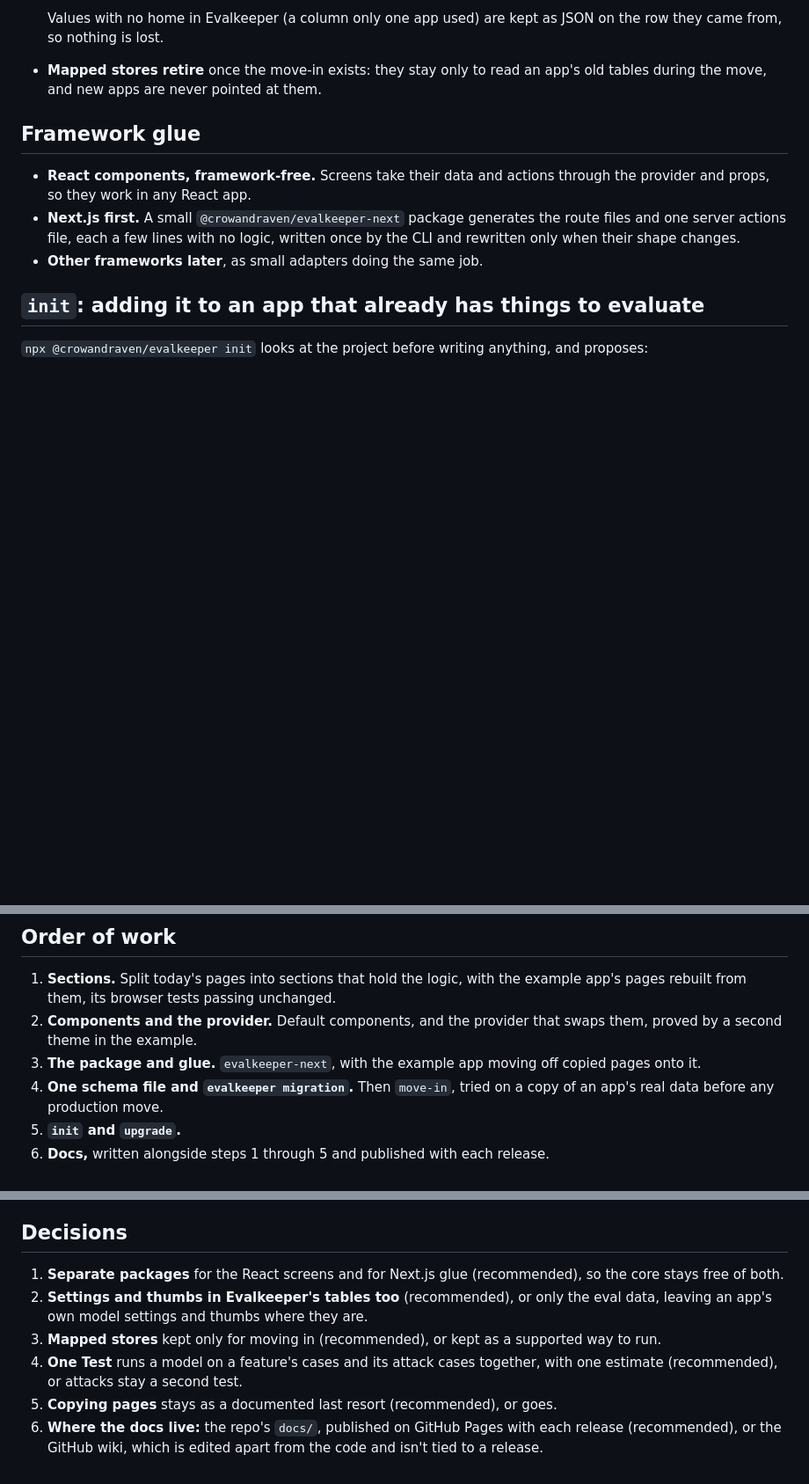
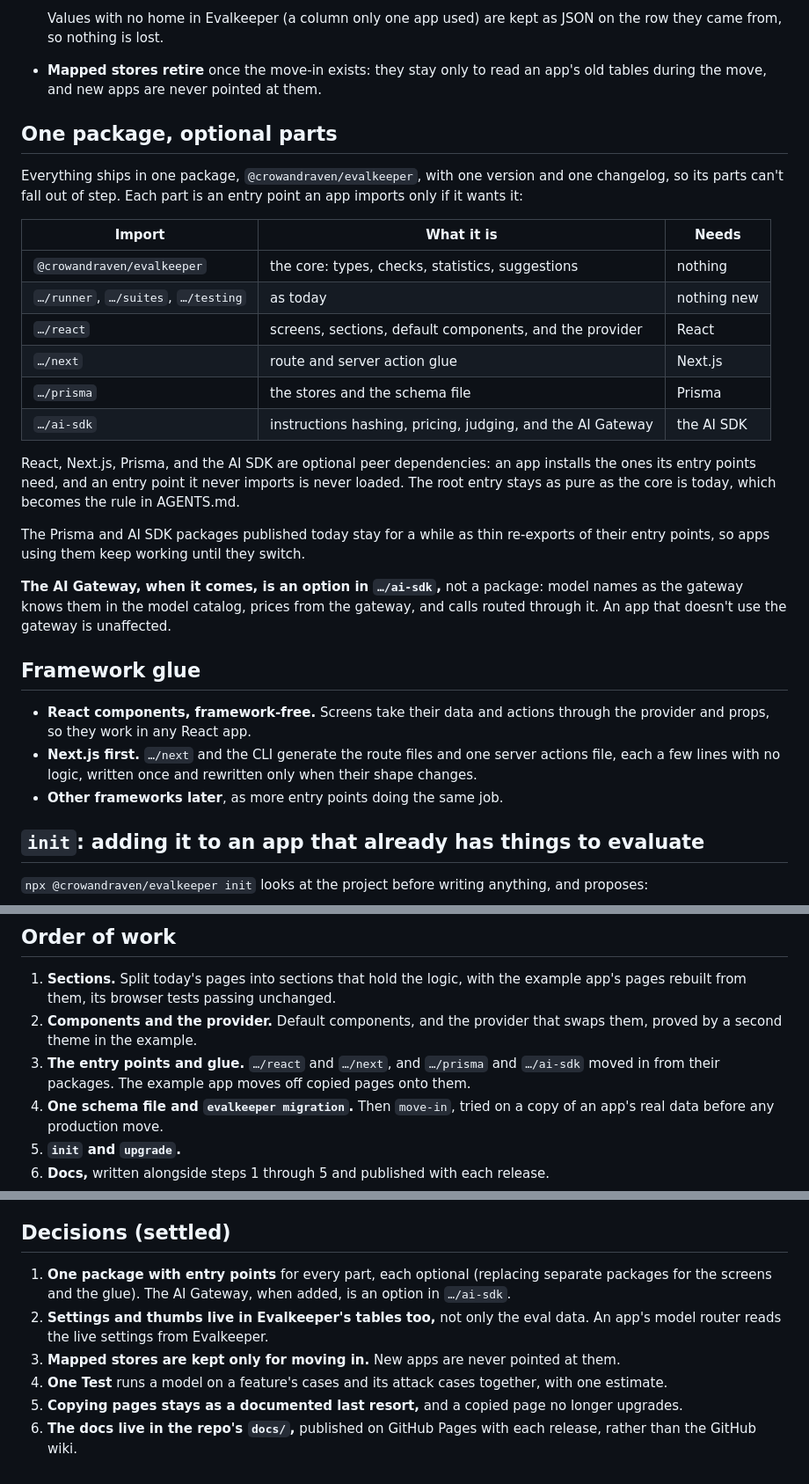
Before and after one commit to seanhudson/evalkeeper, a Markdown page: docs/plan-add-on.md, 3 parts joined by grey strips. Shown at 88% size. Drawn GitHub-style; blank space fills up the shorter version.

Commit message:
Plan: one package with optional entry points; decisions settled
Co-Authored-By: Claude Opus 5.5 <noreply@anthropic.com>

```diff
--- a/docs/plan-add-on.md
+++ b/docs/plan-add-on.md
@@ -99,16 +99,44 @@ evalkeeper.prisma`) that the CLI writes and rewrites on upgrade, with
   read an app's old tables during the move, and new apps are never
   pointed at them.
 
+## One package, optional parts
+
+Everything ships in one package, `@crowandraven/evalkeeper`, with one
+version and one changelog, so its parts can't fall out of step. Each
+part is an entry point an app imports only if it wants it:
+
+| Import                              | What it is                                                 | Needs       |
+| ----------------------------------- | ---------------------------------------------------------- | ----------- |
+| `@crowandraven/evalkeeper`          | the core: types, checks, statistics, suggestions           | nothing     |
+| `…/runner`, `…/suites`, `…/testing` | as today                                                   | nothing new |
+| `…/react`                           | screens, sections, default components, and the provider    | React       |
+| `…/next`                            | route and server action glue                               | Next.js     |
+| `…/prisma`                          | the stores and the schema file                             | Prisma      |
+| `…/ai-sdk`                          | instructions hashing, pricing, judging, and the AI Gateway | the AI SDK  |
+
+React, Next.js, Prisma, and the AI SDK are optional peer dependencies:
+an app installs the ones its entry points need, and an entry point it
+never imports is never loaded. The root entry stays as pure as the core
+is today, which becomes the rule in AGENTS.md.
+
+The Prisma and AI SDK packages published today stay for a while as thin
+re-exports of their entry points, so apps using them keep working until
+they switch.
+
+**The AI Gateway, when it comes, is an option in `…/ai-sdk`,** not a
+package: model names as the gateway knows them in the model catalog,
+prices from the gateway, and calls routed through it. An app that
+doesn't use the gateway is unaffected.
+
 ## Framework glue
 
 - **React components, framework-free.** Screens take their data and
   actions through the provider and props, so they work in any React
   app.
-- **Next.js first.** A small `@crowandraven/evalkeeper-next` package
-  generates the route files and one server actions file, each a few
-  lines with no logic, written once by the CLI and rewritten only when
-  their shape changes.
-- **Other frameworks later**, as small adapters doing the same job.
+- **Next.js first.** `…/next` and the CLI generate the route files and
+  one server actions file, each a few lines with no logic, written once
+  and rewritten only when their shape changes.
+- **Other frameworks later**, as more entry points doing the same job.
 
 ## `init`: adding it to an app that already has things to evaluate
 
@@ -165,8 +193,9 @@ docs for the version it's on.
    passing unchanged.
 2. **Components and the provider.** Default components, and the provider
    that swaps them, proved by a second theme in the example.
-3. **The package and glue.** `evalkeeper-next`, with the example app
-   moving off copied pages onto it.
+3. **The entry points and glue.** `…/react` and `…/next`, and `…/prisma`
+   and `…/ai-sdk` moved in from their packages. The example app moves
+   off copied pages onto them.
 4. **One schema file and `evalkeeper migration`.** Then `move-in`, tried
    on a copy of an app's real data before any production move.
 5. **`init` and `upgrade`.**
@@ -195,20 +224,19 @@ pages and mapped tables keeps working until it does.
 - **Peer versions.** React and Next.js become peer dependencies, so an
   app on an older version waits until it upgrades.
 
-## Decisions
+## Decisions (settled)
 
-1. **Separate packages** for the React screens and for Next.js glue
-   (recommended), so the core stays free of both.
-2. **Settings and thumbs in Evalkeeper's tables too** (recommended), or
-   only the eval data, leaving an app's own model settings and thumbs
-   where they are.
-3. **Mapped stores** kept only for moving in (recommended), or kept as a
-   supported way to run.
+1. **One package with entry points** for every part, each optional
+   (replacing separate packages for the screens and the glue). The AI
+   Gateway, when added, is an option in `…/ai-sdk`.
+2. **Settings and thumbs live in Evalkeeper's tables too,** not only the
+   eval data. An app's model router reads the live settings from
+   Evalkeeper.
+3. **Mapped stores are kept only for moving in.** New apps are never
+   pointed at them.
 4. **One Test** runs a model on a feature's cases and its attack cases
-   together, with one estimate (recommended), or attacks stay a second
-   test.
-5. **Copying pages** stays as a documented last resort (recommended), or
-   goes.
-6. **Where the docs live:** the repo's `docs/`, published on GitHub
-   Pages with each release (recommended), or the GitHub wiki, which is
-   edited apart from the code and isn't tied to a release.
+   together, with one estimate.
+5. **Copying pages stays as a documented last resort,** and a copied
+   page no longer upgrades.
+6. **The docs live in the repo's `docs/`,** published on GitHub Pages
+   with each release, rather than the GitHub wiki.
```
Also changed, not shown: other parts of docs/plan-add-on.md (+2 -2 lines).
